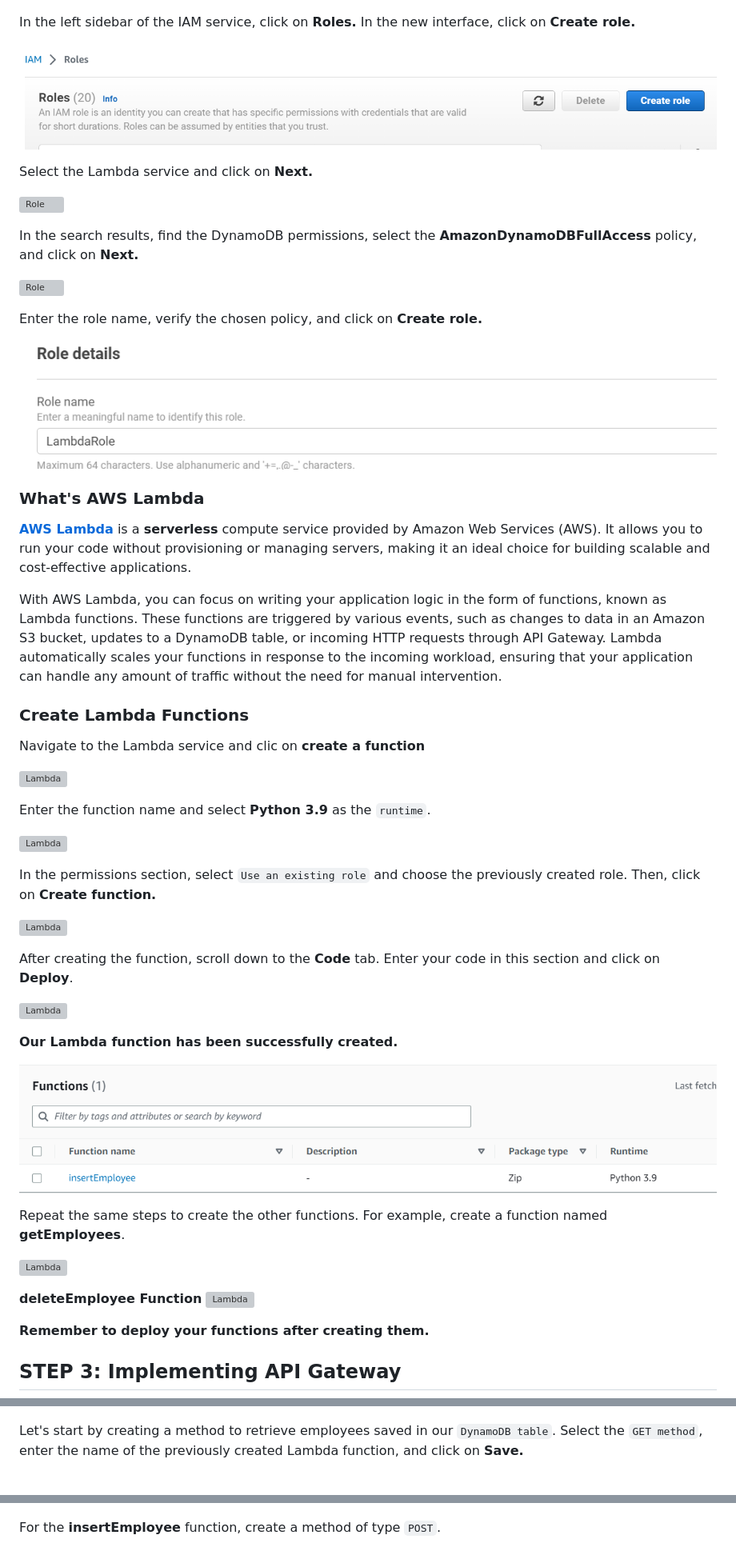
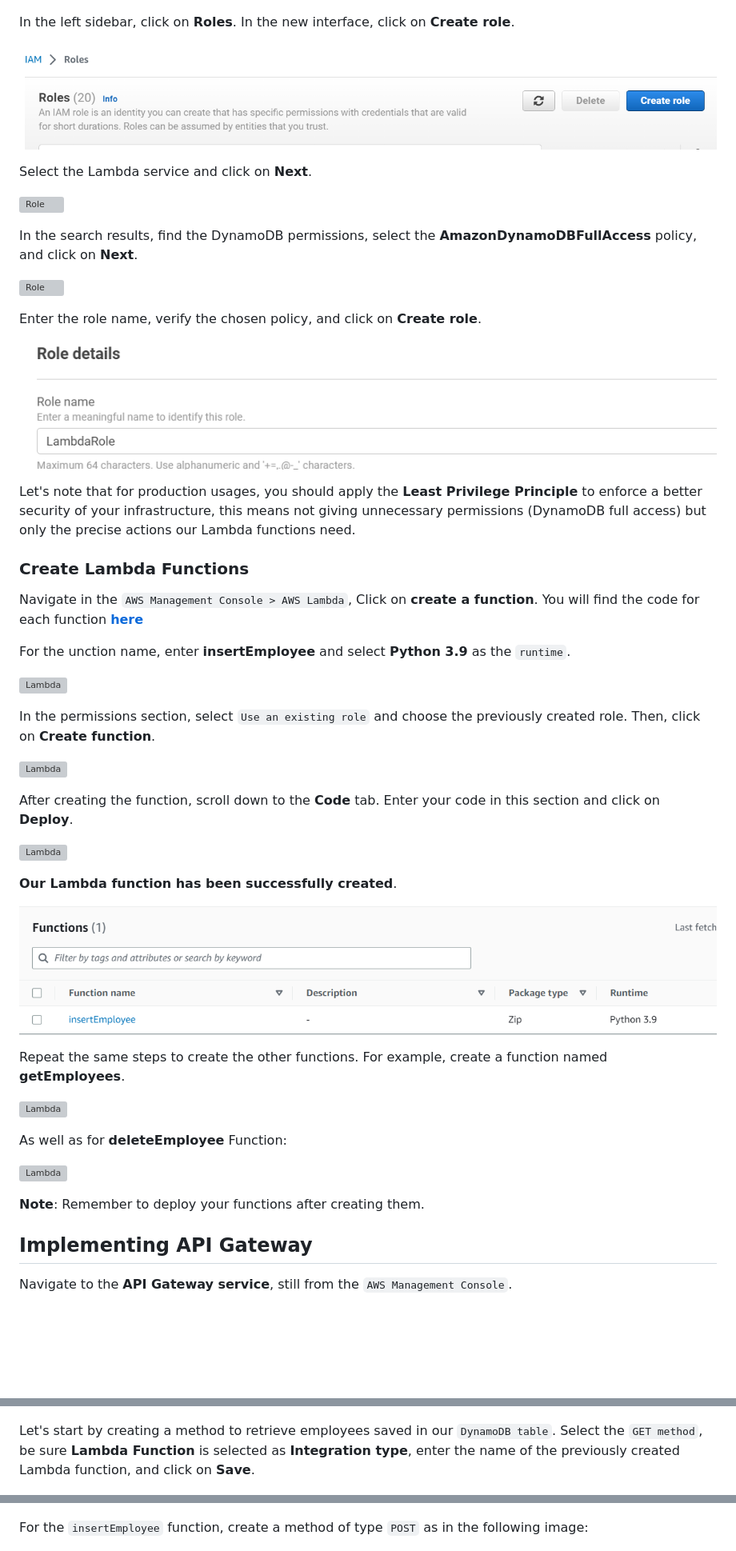
Before and after one commit to kemanedonfack/aws-serverless-web-application, a Markdown page: README.md, 3 parts joined by grey strips. Shown: that part at 80% size. GitHub-like rendering; blank space fills up the shorter version; grey boxes are pictures that could not be loaded.

```diff
--- a/README.md
+++ b/README.md
@@ -176,39 +147,33 @@ Navigate to the IAM service
 
 ![Role](./images/29.png)
 
-In the left sidebar of the IAM service, click on **Roles.** In the new interface, click on **Create role.**
+In the left sidebar, click on **Roles**. In the new interface, click on **Create role**.
 
 ![Role](./images/30.png)
 
-Select the Lambda service and click on **Next.**
+Select the Lambda service and click on **Next**.
 
 ![Role](./images/31.png)
 
-In the search results, find the DynamoDB permissions, select the **AmazonDynamoDBFullAccess** policy, and click on **Next.**
+In the search results, find the DynamoDB permissions, select the **AmazonDynamoDBFullAccess** policy, and click on **Next**.
 
 ![Role](./images/32.png)
 
-Enter the role name, verify the chosen policy, and click on **Create role.**
+Enter the role name, verify the chosen policy, and click on **Create role**.
 
 ![Role](./images/33.png)
 
-### What's AWS Lambda
-
-[**AWS Lambda**](https://aws.amazon.com/lambda/) is a **serverless** compute service provided by Amazon Web Services (AWS). It allows you to run your code without provisioning or managing servers, making it an ideal choice for building scalable and cost-effective applications.
-
-With AWS Lambda, you can focus on writing your application logic in the form of functions, known as Lambda functions. These functions are triggered by various events, such as changes to data in an Amazon S3 bucket, updates to a DynamoDB table, or incoming HTTP requests through API Gateway. Lambda automatically scales your functions in response to the incoming workload, ensuring that your application can handle any amount of traffic without the need for manual intervention.
+Let's note that for production usages, you should apply the **Least Privilege Principle** to enforce a better security of your infrastructure, this means not giving unnecessary permissions (DynamoDB full access) but only the precise actions our Lambda functions need.
 
 ### Create Lambda Functions
+Navigate in the `AWS Management Console > AWS Lambda`, Click on **create a function**.
+You will find the code for each function [**here**](https://github.com/numerica-ideas/community/tree/master/aws/building-a-serverless-web-application/functions)
 
-Navigate to the Lambda service and clic on **create a function**
-
-![Lambda](./images/34.png)
-
-Enter the function name and select **Python 3.9** as the `runtime`.
+For the unction name, enter **insertEmployee** and select **Python 3.9** as the `runtime`.
 
 ![Lambda](./images/35.png)
 
-In the permissions section, select `Use an existing role` and choose the previously created role. Then, click on **Create function.**
+In the permissions section, select `Use an existing role` and choose the previously created role. Then, click on **Create function**.
 
 ![Lambda](./images/36.png)
 
@@ -216,7 +181,7 @@ After creating the function, scroll down to the **Code** tab. Enter your code in
 
 ![Lambda](./images/37.png)
 
-**Our Lambda function has been successfully created.**
+**Our Lambda function has been successfully created**.
 
 ![Lambda](./images/38.png)
 
@@ -224,10 +189,12 @@ Repeat the same steps to create the other functions. For example, create a funct
 
 ![Lambda](./images/39.png)
 
-**deleteEmployee Function**
+As well as for **deleteEmployee** Function:
+
 ![Lambda](./images/53.png)
 
-**Remember to deploy your functions after creating them.**
+**Note**: Remember to deploy your functions after creating them.
 
-## STEP 3: Implementing API Gateway
+## Implementing API Gateway
+Navigate to the **API Gateway service**, still from the `AWS Management Console`.
 
@@ -253,11 +210,11 @@ In the new window, click on **Action** and then **Create Method.**
 
 ![apigateway](./images/43.png)
 
-Let's start by creating a method to retrieve employees saved in our `DynamoDB table`. Select the `GET method`, enter the name of the previously created Lambda function, and click on **Save.**
+Let's start by creating a method to retrieve employees saved in our `DynamoDB table`. Select the `GET method`, be sure **Lambda Function** is selected as **Integration type**, enter the name of the previously created Lambda function, and click on **Save**.
 
 ![apigateway](./images/44.png)
 
-For the **insertEmployee** function, create a method of type `POST`.
+For the `insertEmployee` function, create a method of type `POST` as in the following image:
 
 ![apigateway](./images/45.png)
 
```
Also changed, not shown: other parts of README.md (+75 -103 lines).
